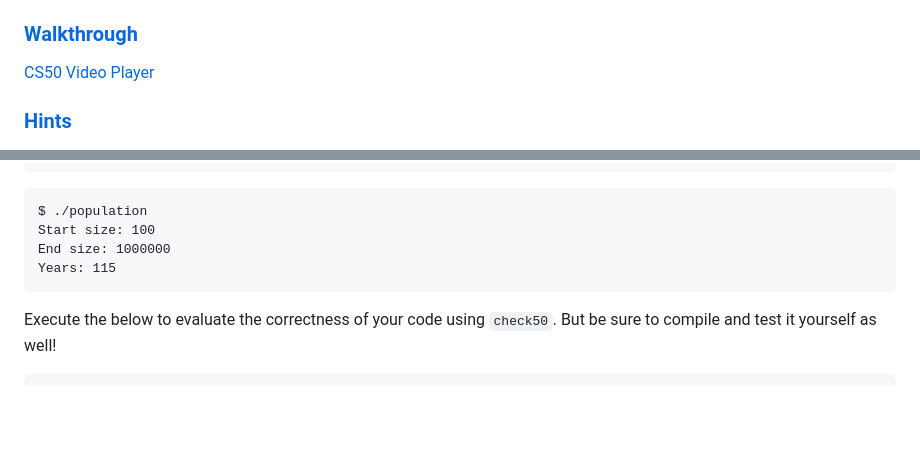
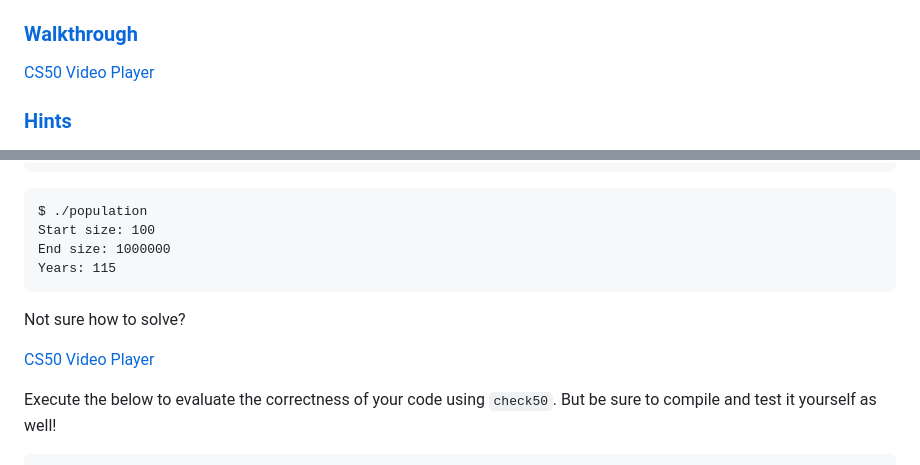
Before and after one commit to datttrian/cs50x, a Markdown page: population/README.md, 2 parts joined by grey strips. GitHub-like rendering; blank space fills up the shorter version.

Commit message:
Thu, Sep 7, 2023, 6:21 PM +00:00

````diff
--- a/population/README.md
+++ b/population/README.md
@@ -139,7 +139,7 @@ size to the end size.
 
 ### [Walkthrough](#walkthrough)
 
-[ CS50 Video Player](/)
+[CS50 Video Player](https://video.cs50.io/dZmtRHHUB1M)
 
 ### [Hints](#hints)
 
@@ -218,6 +218,10 @@ End size: 1000000
 Years: 115
 ```
 
+Not sure how to solve?
+
+[CS50 Video Player](https://video.cs50.io/2CcqQnLbGOE)
+
 Execute the below to evaluate the correctness of your code using
 `check50`. But be sure to compile and test it yourself as well!
 
````
